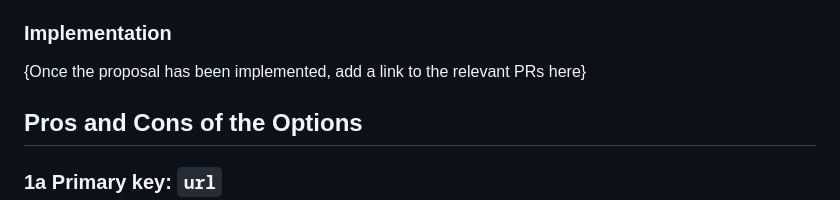
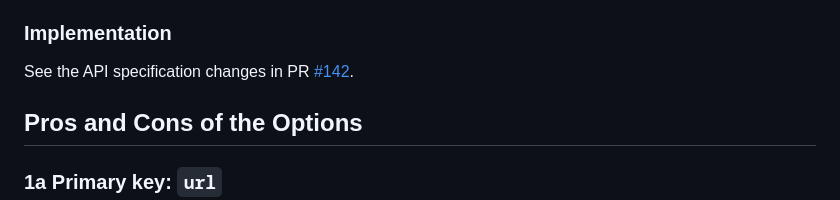
Before and after one commit to bbc/tams, a Markdown page: docs/adr/0037-improve-webhooks.md, the part around the change. GitHub-like rendering.

Commit message:
Add link to implementation of ADR0037

```diff
--- a/docs/adr/0037-improve-webhooks.md
+++ b/docs/adr/0037-improve-webhooks.md
@@ -78,7 +78,7 @@ Chosen options:
 
 ### Implementation
 
-{Once the proposal has been implemented, add a link to the relevant PRs here}
+See the API specification changes in PR [#142](https://github.com/bbc/tams/pull/142).
 
 ## Pros and Cons of the Options
 
```
